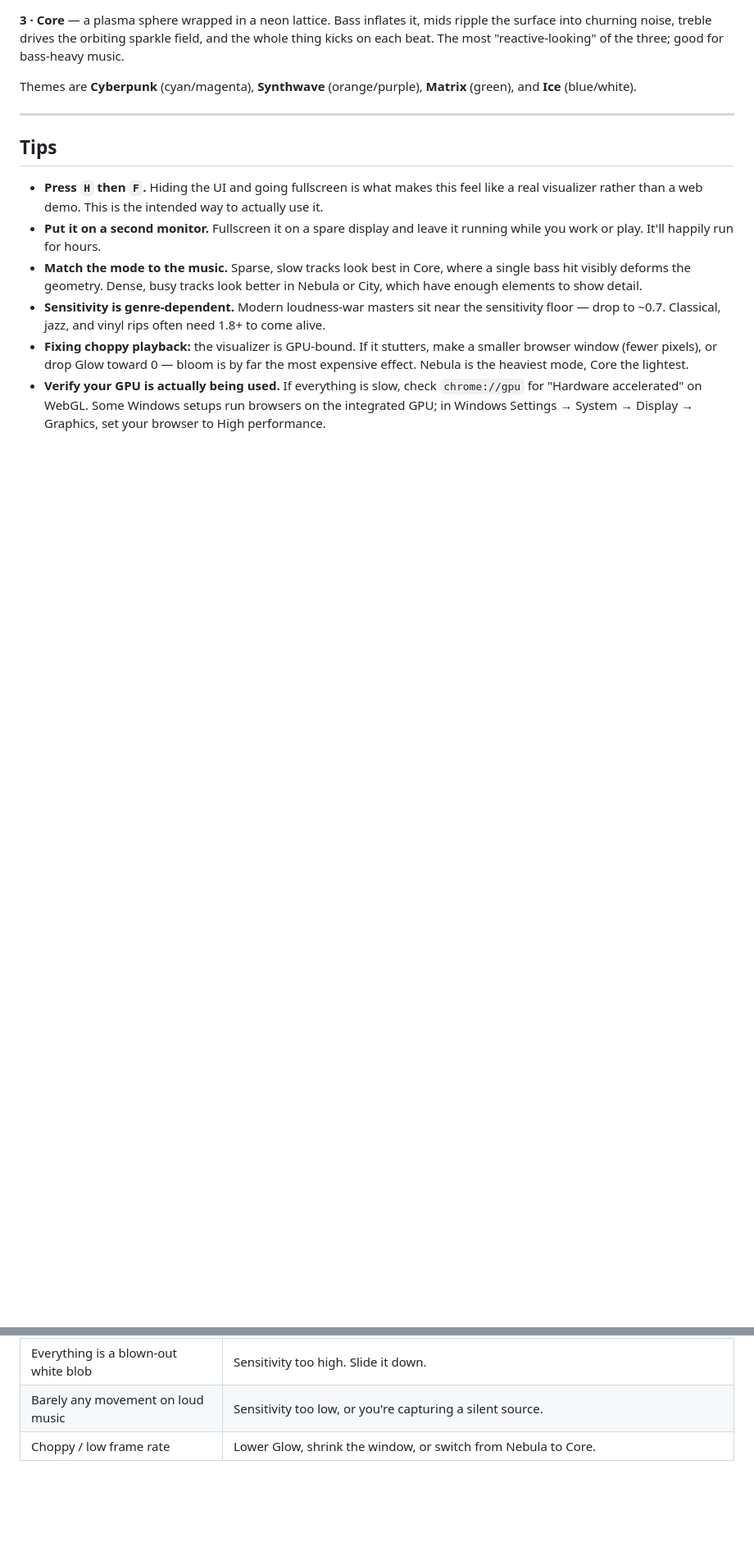
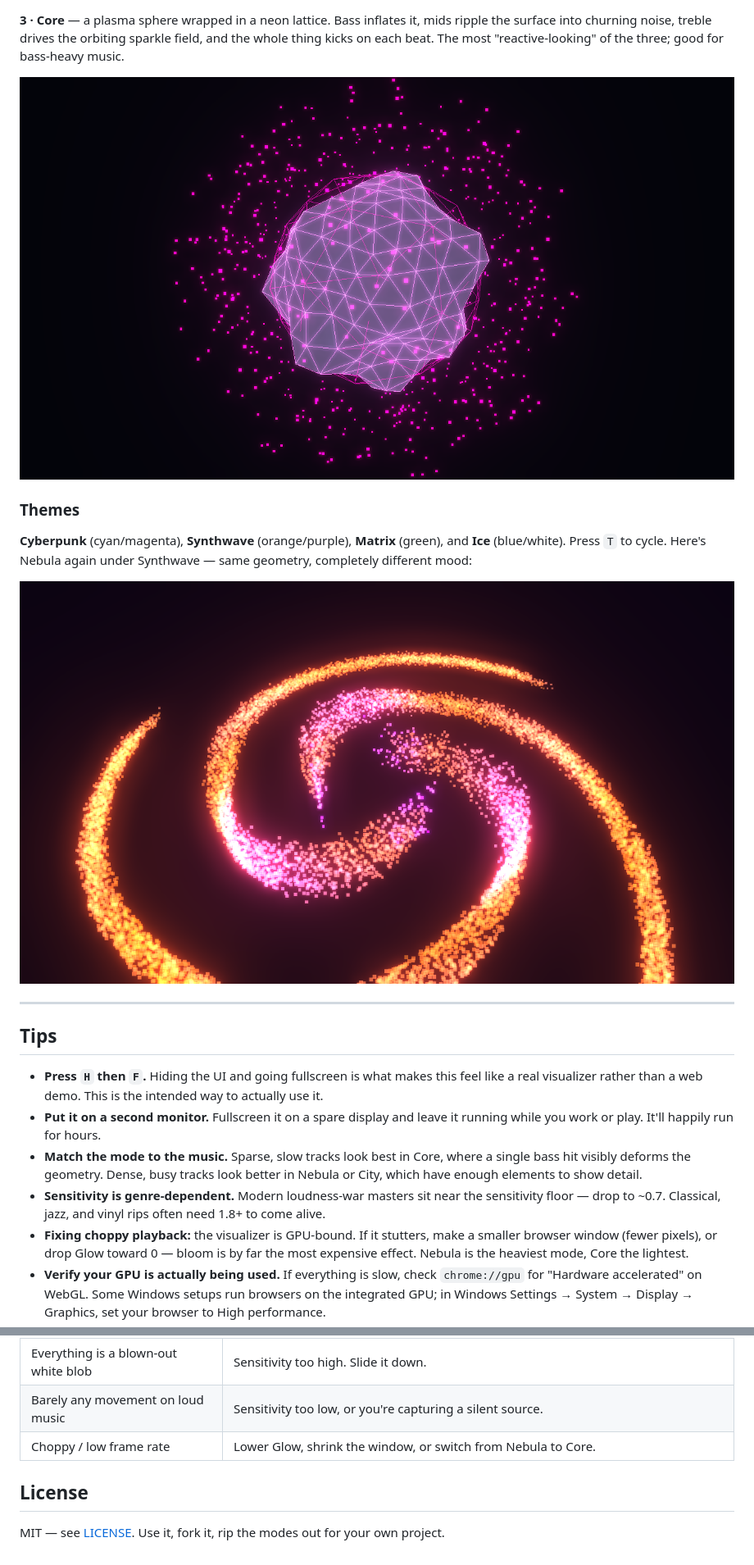
Before and after one commit to JayTee427/soundviz, a Markdown page: README.md, 2 parts joined by grey strips. Shown at 82% size. GitHub-like rendering; pictures changed too: img/core.png (added), img/synthwave.png (added); blank space fills up the shorter version.

Commit message:
Add MIT license, screenshots, and line-ending normalization
- LICENSE: MIT, so the reuse the README invites is actually permitted.
- img/: four 1280x720 captures (three modes plus a theme comparison),
  embedded in the README.
- .gitattributes: normalize text to LF so Windows/macOS/Linux contributors
  don't see whole-file diffs.

Co-Authored-By: Claude Opus 5 <noreply@anthropic.com>

```diff
--- a/README.md
+++ b/README.md
@@ -78,7 +82,13 @@ The camera slowly auto-rotates until the first time you drag it, then it stays w
 
 **3 · Core** — a plasma sphere wrapped in a neon lattice. Bass inflates it, mids ripple the surface into churning noise, treble drives the orbiting sparkle field, and the whole thing kicks on each beat. The most "reactive-looking" of the three; good for bass-heavy music.
 
-Themes are **Cyberpunk** (cyan/magenta), **Synthwave** (orange/purple), **Matrix** (green), and **Ice** (blue/white).
+![Core mode](img/core.png)
+
+### Themes
+
+**Cyberpunk** (cyan/magenta), **Synthwave** (orange/purple), **Matrix** (green), and **Ice** (blue/white). Press `T` to cycle. Here's Nebula again under Synthwave — same geometry, completely different mood:
+
+![Synthwave theme](img/synthwave.png)
 
 ---
 
@@ -124,3 +134,7 @@ Built with [Three.js](https://threejs.org/) r160 and the Web Audio API. No frame
 | Everything is a blown-out white blob | Sensitivity too high. Slide it down. |
 | Barely any movement on loud music | Sensitivity too low, or you're capturing a silent source. |
 | Choppy / low frame rate | Lower Glow, shrink the window, or switch from Nebula to Core. |
+
+## License
+
+MIT — see [LICENSE](LICENSE). Use it, fork it, rip the modes out for your own project.
```
Also changed, not shown: other parts of README.md (+5 -1 lines), img/city.png (added), img/nebula.png (added), 2 other files.
